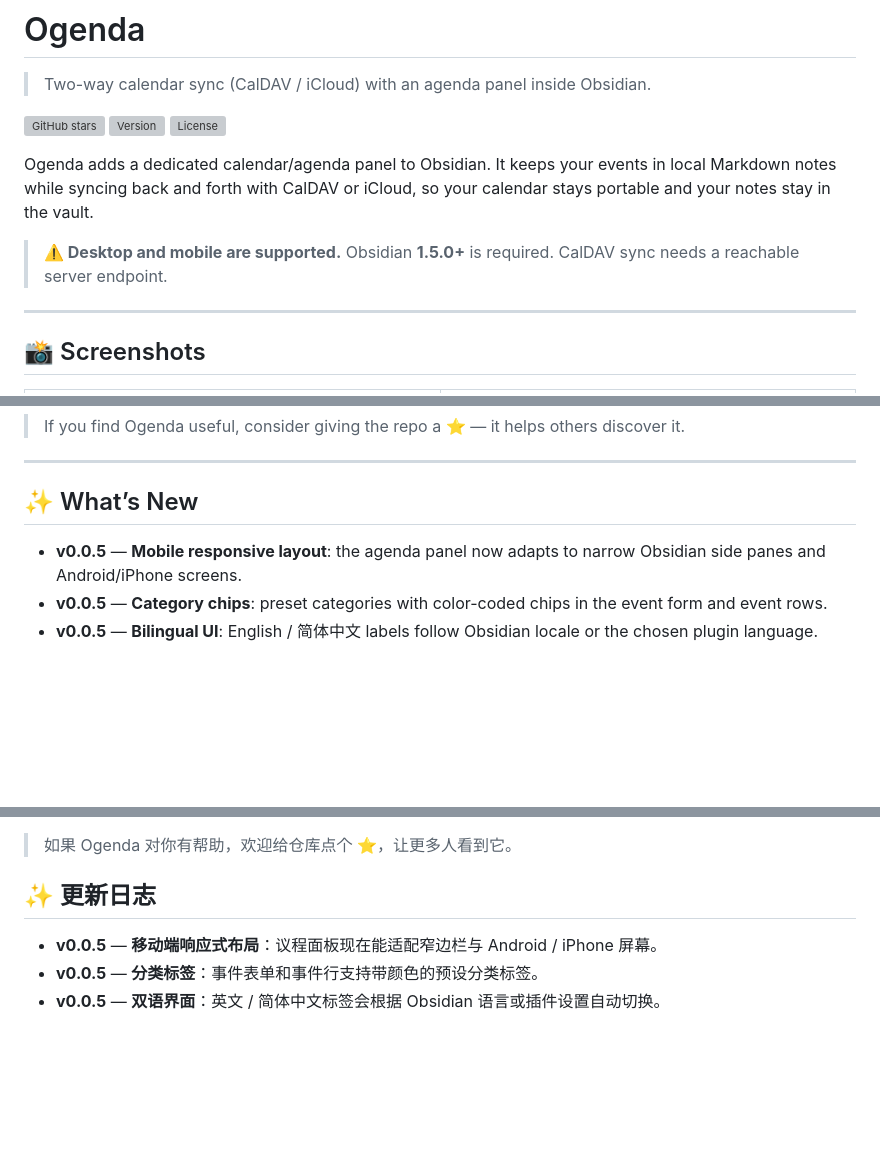
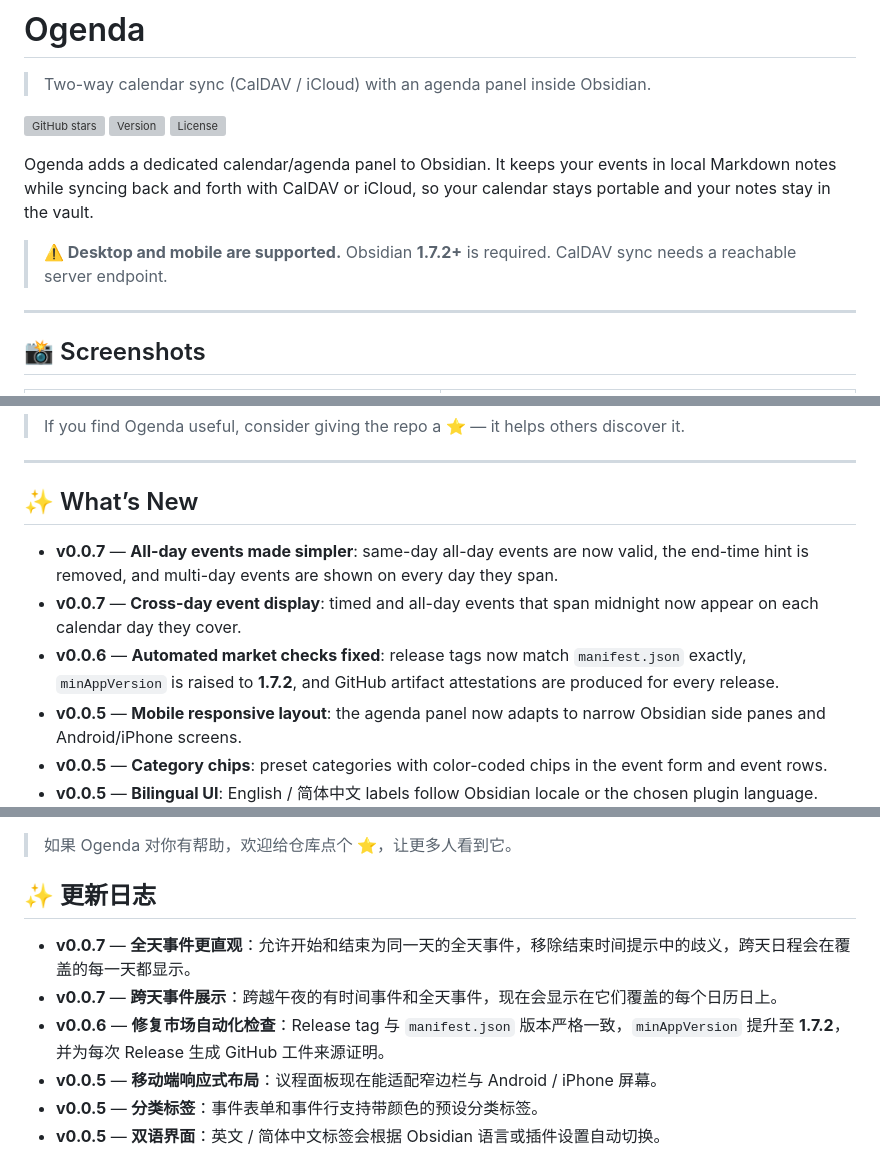
Before and after one commit to jiang198012/ogenda, a Markdown page: README.md, 3 parts joined by grey strips. Rendered like a GitHub page; blank space fills up the shorter version; grey boxes are pictures that could not be loaded.

Commit message:
docs(readme): update What's New for v0.0.6/v0.0.7 and bump requirement to 1.7.2

```diff
--- a/README.md
+++ b/README.md
@@ -8,7 +8,7 @@
 
 Ogenda adds a dedicated calendar/agenda panel to Obsidian. It keeps your events in local Markdown notes while syncing back and forth with CalDAV or iCloud, so your calendar stays portable and your notes stay in the vault.
 
-> **⚠️ Desktop and mobile are supported.** Obsidian **1.5.0+** is required. CalDAV sync needs a reachable server endpoint.
+> **⚠️ Desktop and mobile are supported.** Obsidian **1.7.2+** is required. CalDAV sync needs a reachable server endpoint.
 
 ---
 
@@ -36,6 +36,9 @@ Ogenda adds a dedicated calendar/agenda panel to Obsidian. It keeps your events
 
 ## ✨ What’s New
 
+- **v0.0.7** — **All-day events made simpler**: same-day all-day events are now valid, the end-time hint is removed, and multi-day events are shown on every day they span.
+- **v0.0.7** — **Cross-day event display**: timed and all-day events that span midnight now appear on each calendar day they cover.
+- **v0.0.6** — **Automated market checks fixed**: release tags now match `manifest.json` exactly, `minAppVersion` is raised to **1.7.2**, and GitHub artifact attestations are produced for every release.
 - **v0.0.5** — **Mobile responsive layout**: the agenda panel now adapts to narrow Obsidian side panes and Android/iPhone screens.
 - **v0.0.5** — **Category chips**: preset categories with color-coded chips in the event form and event rows.
 - **v0.0.5** — **Bilingual UI**: English / 简体中文 labels follow Obsidian locale or the chosen plugin language.
@@ -162,6 +165,9 @@ Ogenda 为 Obsidian 增加了一个专门的日历/议程面板。它把事件
 
 ## ✨ 更新日志
 
+- **v0.0.7** — **全天事件更直观**：允许开始和结束为同一天的全天事件，移除结束时间提示中的歧义，跨天日程会在覆盖的每一天都显示。
+- **v0.0.7** — **跨天事件展示**：跨越午夜的有时间事件和全天事件，现在会显示在它们覆盖的每个日历日上。
+- **v0.0.6** — **修复市场自动化检查**：Release tag 与 `manifest.json` 版本严格一致，`minAppVersion` 提升至 **1.7.2**，并为每次 Release 生成 GitHub 工件来源证明。
 - **v0.0.5** — **移动端响应式布局**：议程面板现在能适配窄边栏与 Android / iPhone 屏幕。
 - **v0.0.5** — **分类标签**：事件表单和事件行支持带颜色的预设分类标签。
 - **v0.0.5** — **双语界面**：英文 / 简体中文标签会根据 Obsidian 语言或插件设置自动切换。
```
Also changed, not shown: other parts of README.md (+3 -3 lines).
